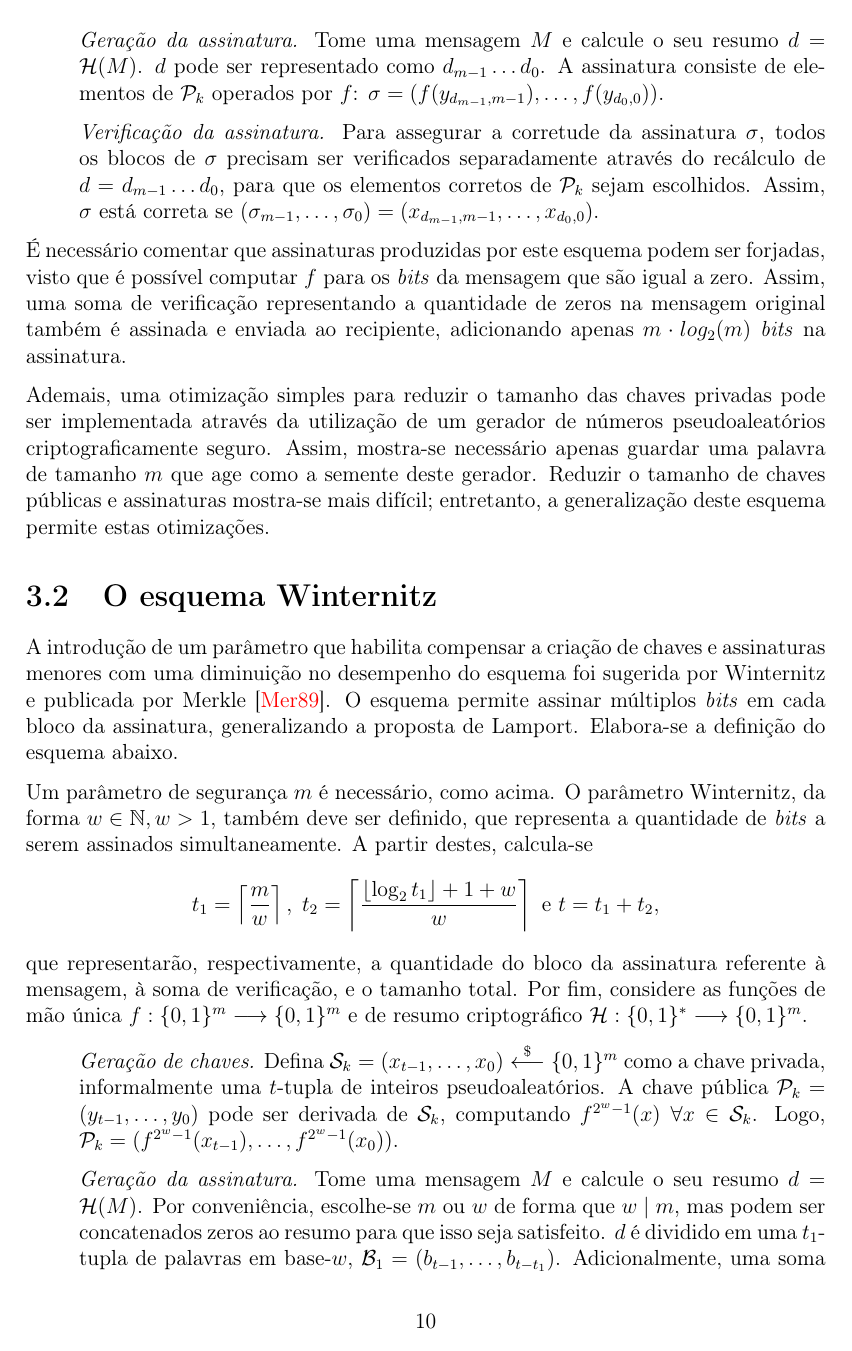
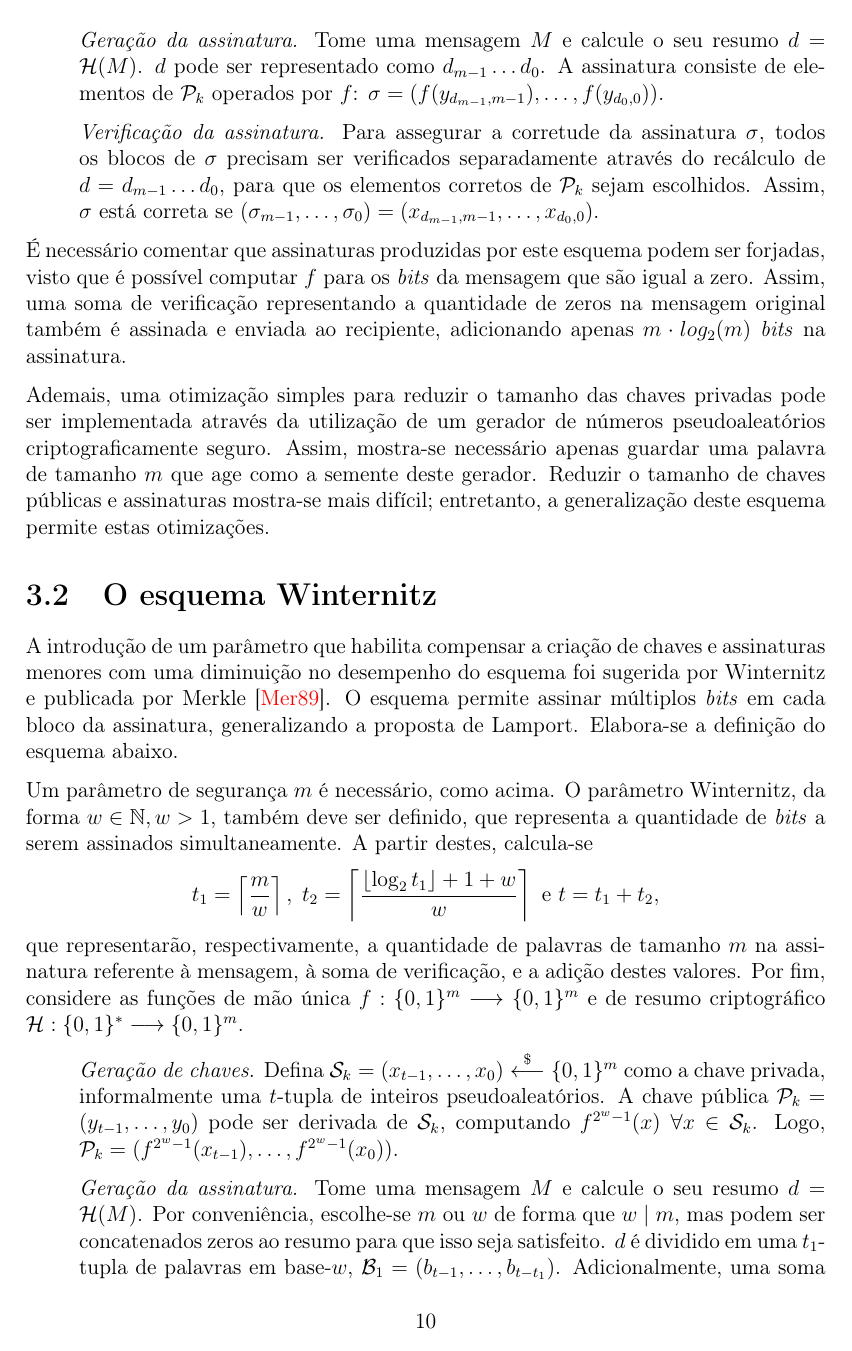
Before and after one commit to zambonin/bsc, a LaTeX document (bsc.tex): page 11 of 16. Compiled offline with pdfLaTeX.

Commit message:
sharelatex: update bsc.tex from r4574 to r4593

```diff
--- a/bsc.tex
+++ b/bsc.tex
@@ -618,7 +618,7 @@ A partir destes, calcula-se
     $$t_1 = \left\lceil \frac{m}{w} \right\rceil, \; t_2 = \left\lceil
     \frac{\left\lfloor \log_2 t_1 \right\rfloor + 1 + w}{w} \right\rceil \text{ e }
     t = t_1 + t_2,$$
-que representarão, respectivamente, a quantidade do bloco da assinatura referente à mensagem, à soma de verificação, e o tamanho total.
+que representarão, respectivamente, a quantidade de palavras de tamanho $m$ na assinatura referente à mensagem, à soma de verificação, e a adição destes valores.
 Por fim, considere as funções de mão única
 $f : \binwds{m} \longrightarrow \binwds{m}$ e de resumo criptográfico
 $\mathcal{H} : \binwds{*} \longrightarrow \binwds{m}$.
```
